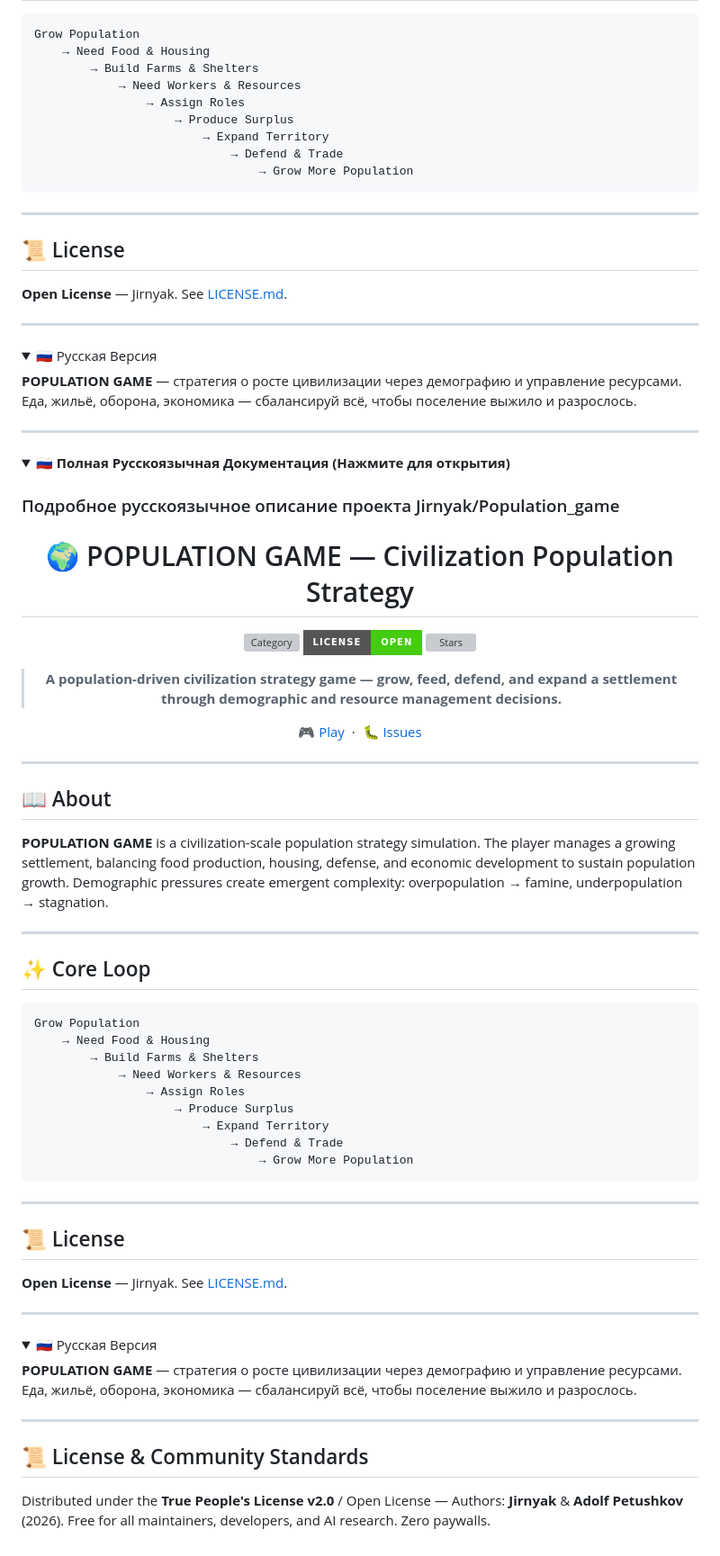
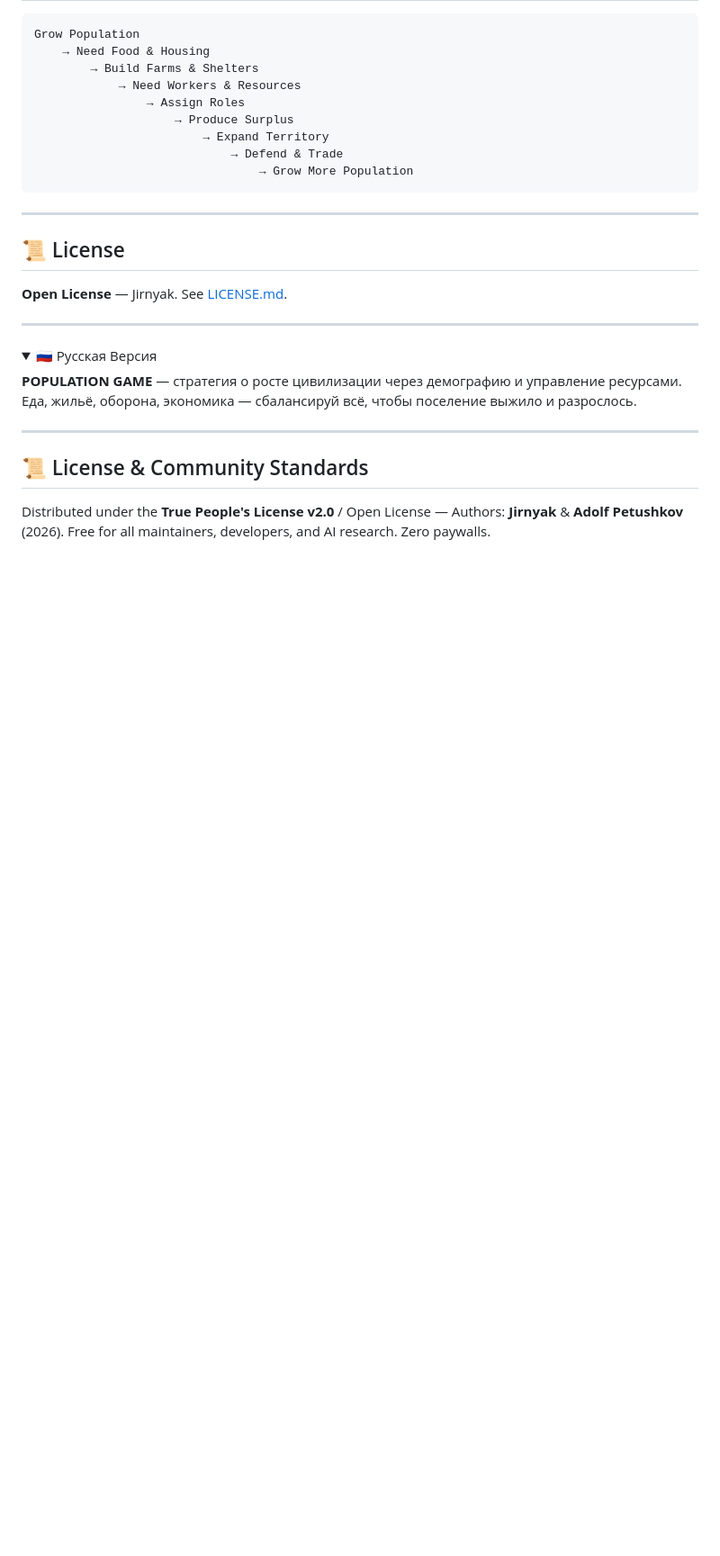
Before and after one commit to Jirnyak/Population_game, a Markdown page: README.md, the part around one of its changes. Shown at 90% size. GitHub-like rendering; folded sections open; badges without logos; blank space fills up the shorter version; grey boxes are pictures that could not be loaded.

````diff
--- a/README.md
+++ b/README.md
@@ -147,67 +125,6 @@ Grow Population
 
 ---
 
-<details>
-<summary>🇷🇺 <b>Полная Русскоязычная Документация (Нажмите для открытия)</b></summary>
-
-### Подробное русскоязычное описание проекта Jirnyak/Population_game
-
-<div align="center">
-
-# 🌍 POPULATION GAME — Civilization Population Strategy
-
-[![Category](https://img.shields.io/badge/Category-Strategy%20%2F%20Simulation-blue?style=for-the-badge)]()
-[![License](https://img.shields.io/badge/License-Open-brightgreen?style=for-the-badge)](LICENSE.md)
-[![Stars](https://img.shields.io/github/stars/Jirnyak/Population_game?style=for-the-badge&color=gold)]()
-
-> **A population-driven civilization strategy game — grow, feed, defend, and expand a settlement through demographic and resource management decisions.**
-
-[🎮 Play](#getting-started) &nbsp;·&nbsp; [🐛 Issues](../../issues)
-
-</div>
-
----
-
-## 📖 About
-
-**POPULATION GAME** is a civilization-scale population strategy simulation. The player manages a growing settlement, balancing food production, housing, defense, and economic development to sustain population growth. Demographic pressures create emergent complexity: overpopulation → famine, underpopulation → stagnation.
-
----
-
-## ✨ Core Loop
-
-```
-Grow Population
-    → Need Food & Housing
-        → Build Farms & Shelters
-            → Need Workers & Resources
-                → Assign Roles
-                    → Produce Surplus
-                        → Expand Territory
-                            → Defend & Trade
-                                → Grow More Population
-```
-
----
-
-## 📜 License
-
-**Open License** — Jirnyak. See [LICENSE.md](LICENSE.md).
-
----
-
-<details>
-<summary>🇷🇺 Русская Версия</summary>
-
-**POPULATION GAME** — стратегия о росте цивилизации через демографию и управление ресурсами. Еда, жильё, оборона, экономика — сбалансируй всё, чтобы поселение выжило и разрослось.
-
-</details>
-
-
-</details>
-
----
-
 ## 📜 License & Community Standards
 
 Distributed under the **True People's License v2.0** / Open License — Authors: **Jirnyak** & **Adolf Petushkov** (2026). Free for all maintainers, developers, and AI research. Zero paywalls.
````
Also changed, not shown: other parts of README.md (+16 -38 lines).
